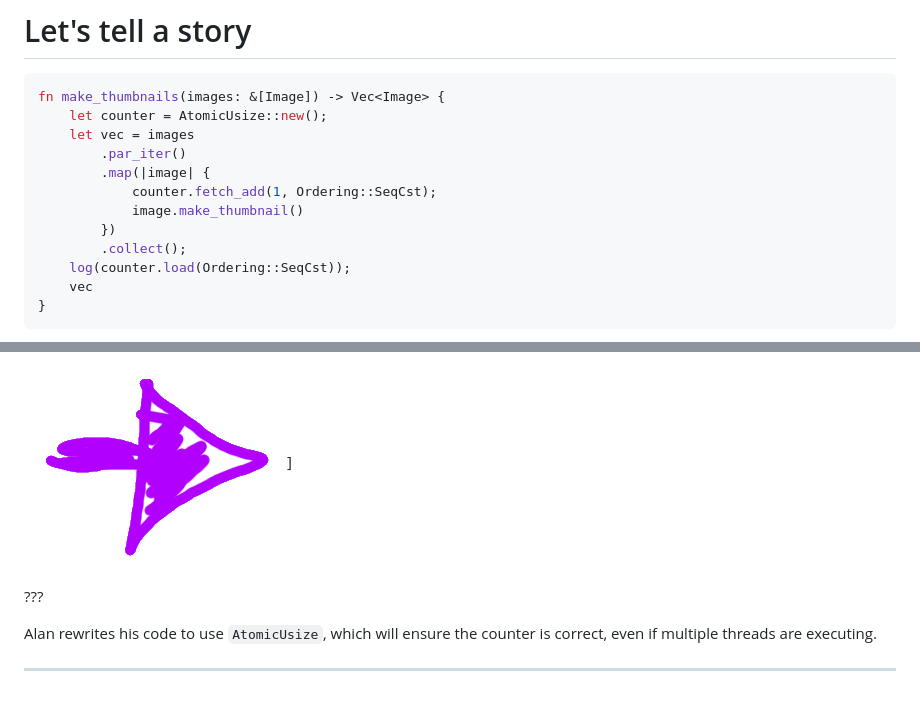
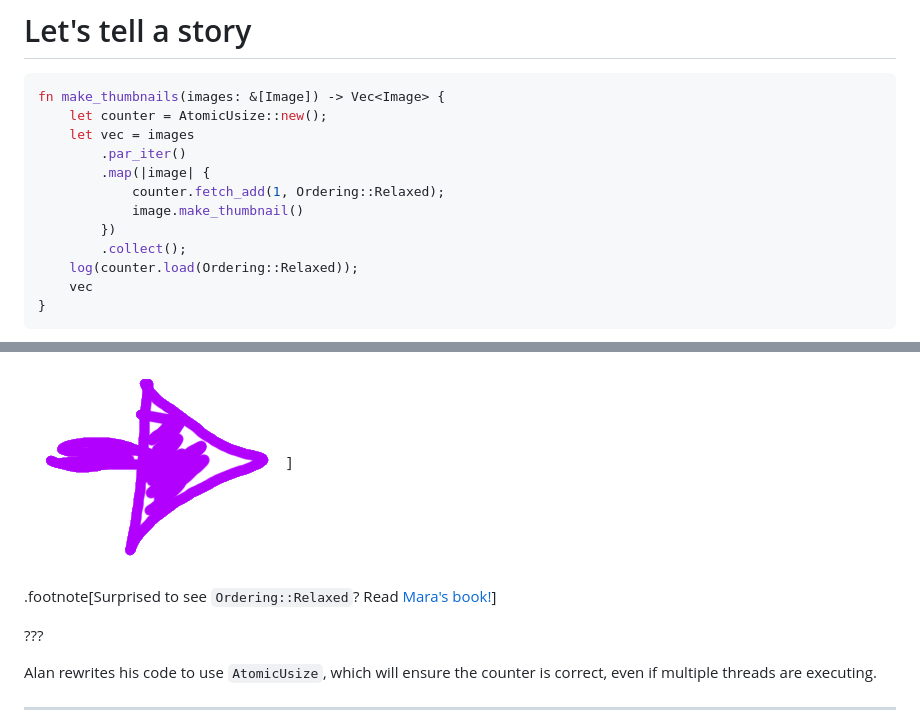
Before and after one commit to nikomatsakis/broad-25, a Markdown page: index.md, 2 parts joined by grey strips. Drawn GitHub-style; blank space fills up the shorter version.

Commit message:
relax, don't do it

````diff
--- a/index.md
+++ b/index.md
@@ -527,11 +527,11 @@
     let vec = images
         .par_iter()
         .map(|image| {
-            counter.fetch_add(1, Ordering::SeqCst);
+            counter.fetch_add(1, Ordering::Relaxed);
             image.make_thumbnail()
         })
         .collect();
-    log(counter.load(Ordering::SeqCst));
+    log(counter.load(Ordering::Relaxed));
     vec
 }
 ```
@@ -542,6 +542,7 @@
 .line6[![Arrow](./images/Arrow.png)]
 .line10[![Arrow](./images/Arrow.png)]
 
+.footnote[Surprised to see `Ordering::Relaxed`? Read [Mara's book!](https://marabos.nl/atomics/)]
 
 ???
 
````
